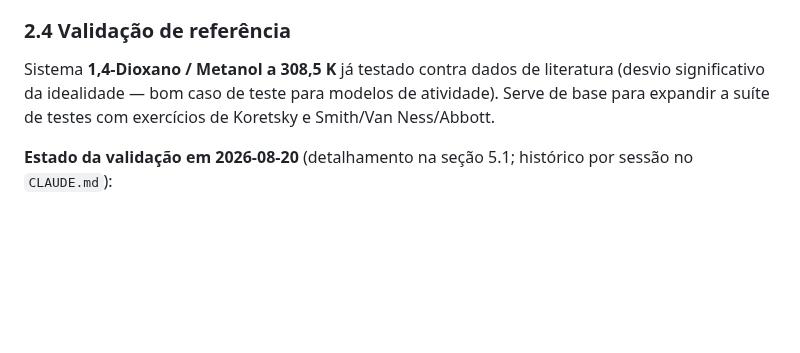
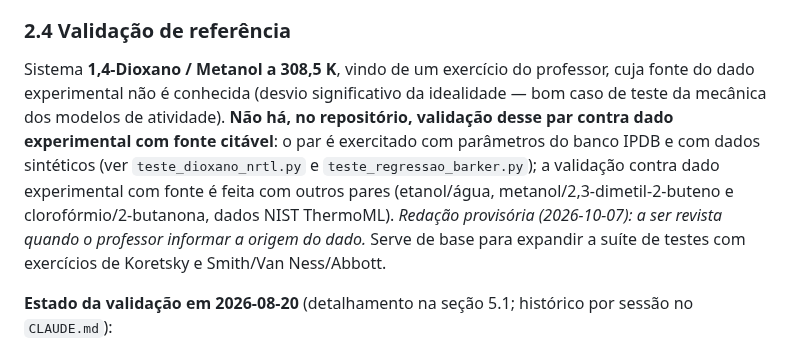
Before and after one commit to Lins84/equilibrio-fases-GE-tcc, a Markdown page: Docs/mapeamento_e_plano_TCC-1.md, the part around the change. Rendered like a GitHub page; blank space fills up the shorter version.

```diff
--- a/Docs/mapeamento_e_plano_TCC-1.md
+++ b/Docs/mapeamento_e_plano_TCC-1.md
@@ -90,7 +90,7 @@ Layout: **tabela de dados à esquerda** + dois gráficos sincronizados à direit
 - Repositório git desde o início do desenvolvimento, mesmo local, para permitir migração suave entre ambientes
 
 ### 2.4 Validação de referência
-Sistema **1,4-Dioxano / Metanol a 308,5 K** já testado contra dados de literatura (desvio significativo da idealidade — bom caso de teste para modelos de atividade). Serve de base para expandir a suíte de testes com exercícios de Koretsky e Smith/Van Ness/Abbott.
+Sistema **1,4-Dioxano / Metanol a 308,5 K**, vindo de um exercício do professor, cuja fonte do dado experimental não é conhecida (desvio significativo da idealidade — bom caso de teste da mecânica dos modelos de atividade). **Não há, no repositório, validação desse par contra dado experimental com fonte citável**: o par é exercitado com parâmetros do banco IPDB e com dados sintéticos (ver `teste_dioxano_nrtl.py` e `teste_regressao_barker.py`); a validação contra dado experimental com fonte é feita com outros pares (etanol/água, metanol/2,3-dimetil-2-buteno e clorofórmio/2-butanona, dados NIST ThermoML). *Redação provisória (2026-10-07): a ser revista quando o professor informar a origem do dado.* Serve de base para expandir a suíte de testes com exercícios de Koretsky e Smith/Van Ness/Abbott.
 
 **Estado da validação em 2026-08-20** (detalhamento na seção 5.1; histórico por sessão no `CLAUDE.md`):
 
```
Also changed, not shown: CLAUDE.md (+6 -2 lines).
